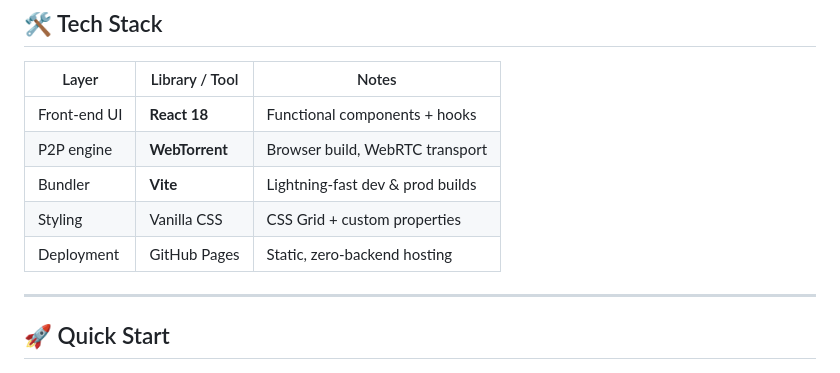
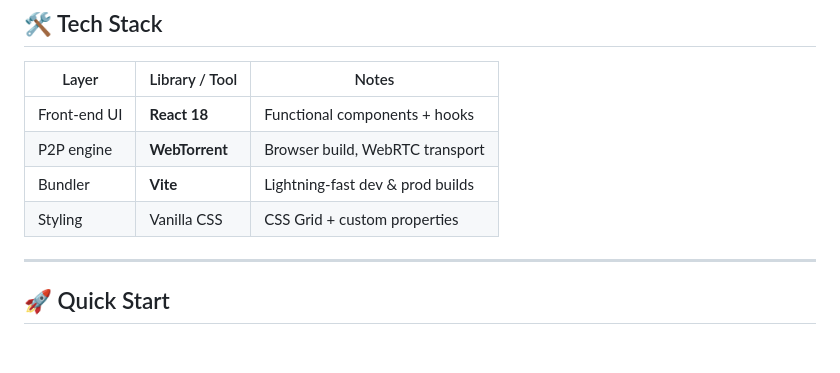
Before and after one commit to shornalore/torrent-share, a Markdown page: README.md, the part around the change. GitHub-like rendering.

```diff
--- a/README.md
+++ b/README.md
@@ -42,7 +42,6 @@ Experience the hosted build here → ****
 | P2P engine       | **WebTorrent**| Browser build, WebRTC transport        |
 | Bundler          | **Vite**      | Lightning-fast dev & prod builds       |
 | Styling          | Vanilla CSS   | CSS Grid + custom properties           |
-| Deployment       | GitHub Pages  | Static, zero-backend hosting           |
 
 ---
 
```
